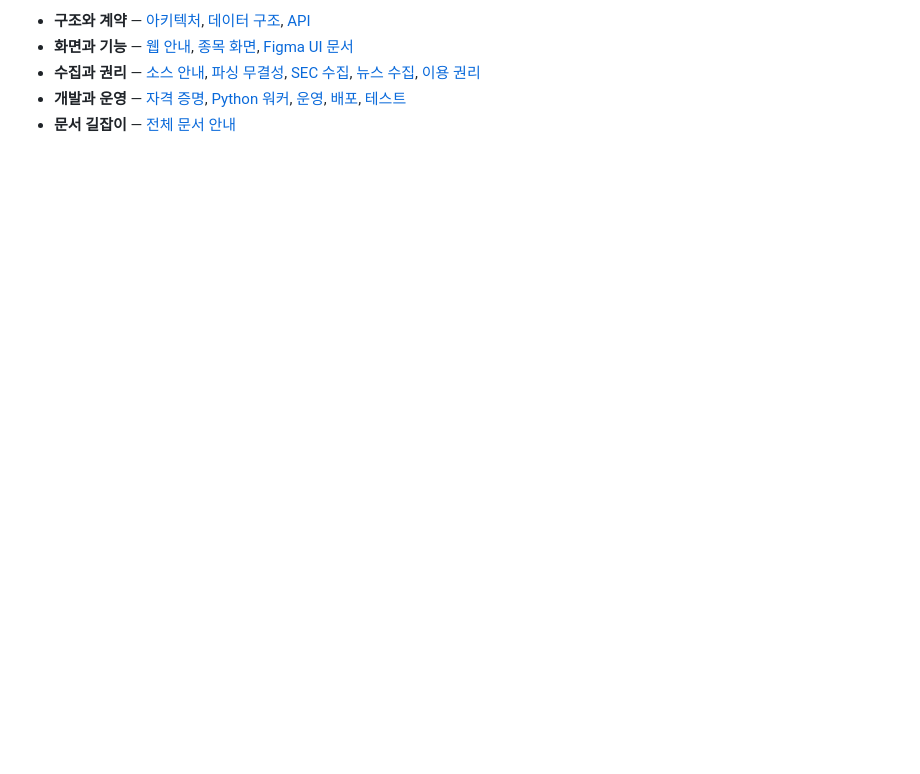
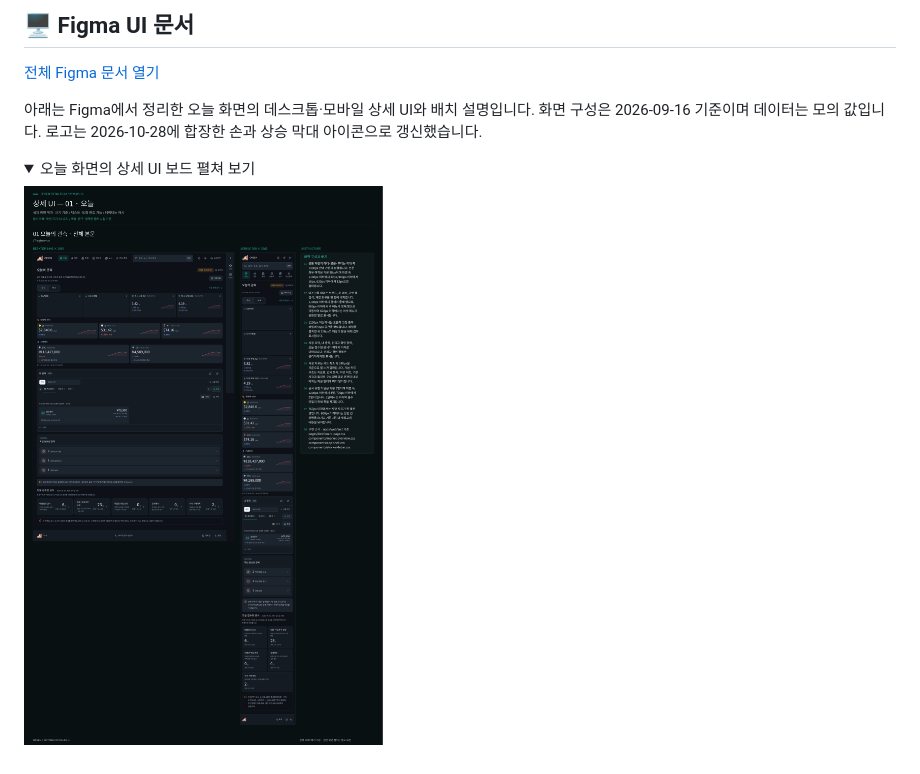
Before and after one commit to laetipark/orsem, a Markdown page: README.md, the part around one of its changes. Rendered like a GitHub page; pictures changed too: docs/assets/orsem-figma-ui.png; folded sections open; blank space fills up the shorter version.

```diff
--- a/README.md
+++ b/README.md
@@ -133,6 +140,13 @@ npm run check:isolated
 
-- **구조와 계약** — [아키텍처](docs/ARCHITECTURE.md), [데이터 구조](docs/DATA_MODEL.md), [API](docs/API.md)
-- **화면과 기능** — [웹 안내](apps/web/README.md), [종목 화면](docs/COMPANY_SCREEN.md), [Figma UI 문서](https://www.figma.com/design/3ywykwXQtzJxqu7zn2YwlO/orsem-ui?node-id=0-1)
-- **수집과 권리** — [소스 안내](docs/SOURCES.md), [파싱 무결성](docs/PARSER_INTEGRITY.md), [SEC 수집](docs/SEC_COLLECTION.md), [뉴스 수집](docs/NEWS_COLLECTION.md), [이용 권리](docs/RIGHTS.md)
-- **개발과 운영** — [자격 증명](docs/CREDENTIALS.md), [Python 워커](docs/PYTHON_WORKER.md), [운영](docs/OPERATIONS.md), [배포](docs/DEPLOYMENT.md), [테스트](docs/TESTING.md)
-- **문서 길잡이** — [전체 문서 안내](docs/README.md)
+## 🖥️ Figma UI 문서
+
+[전체 Figma 문서 열기](https://www.figma.com/design/3ywykwXQtzJxqu7zn2YwlO/orsem-ui?node-id=0-1)
+
+아래는 Figma에서 정리한 오늘 화면의 데스크톱·모바일 상세 UI와 배치 설명입니다. 화면 구성은 2026-09-16 기준이며 데이터는 모의 값입니다. 로고는 2026-10-28에 합장한 손과 상승 막대 아이콘으로 갱신했습니다.
+
+<details>
+<summary>오늘 화면의 상세 UI 보드 펼쳐 보기</summary>
+
+![Orsem 오늘 화면의 데스크톱·모바일 UI와 레이아웃 설명](docs/assets/orsem-figma-ui.png)
+
+</details>
```
Also changed, not shown: other parts of README.md (+70 -63 lines), docs/assets/orsem-banner.prompt.md (added, +41 -0 lines), 1 other file.
